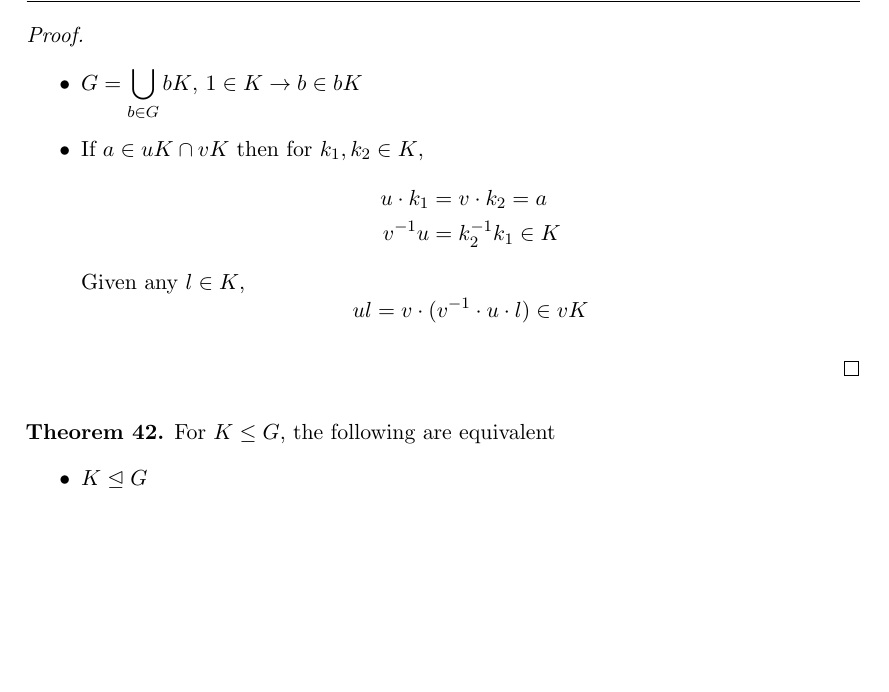
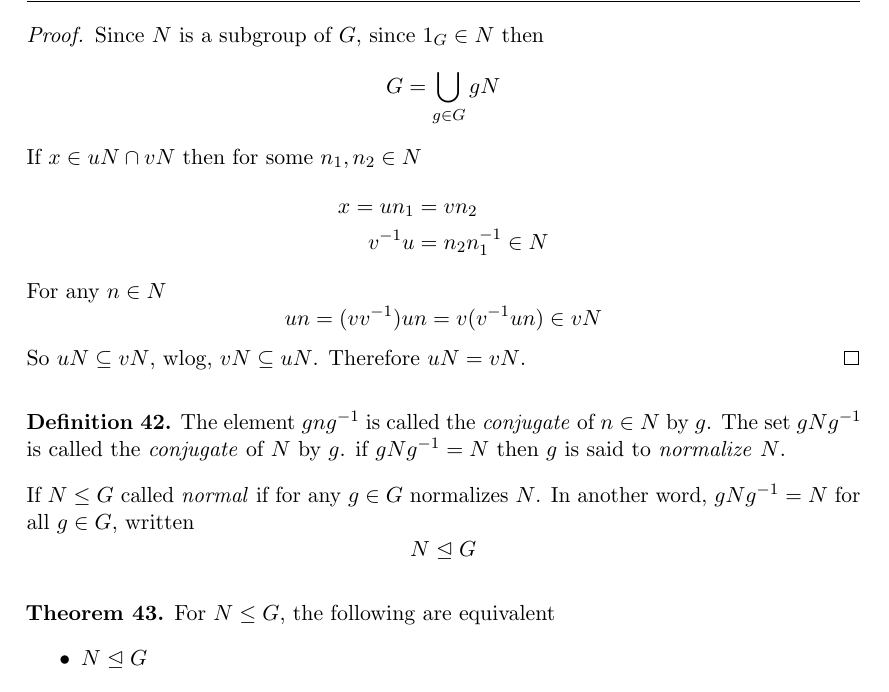
Before and after one commit to pongsaphol/MATH-541, a LaTeX document (main.tex, which reads Notes/03.tex): part of page 16 of 16, cut at the place of the change, the shorter picture padded with empty space. The pictures show the PDF file main.pdf that the author committed with the source.

Commit message:
Add detail on quotient group

```diff
--- a/Notes/03.tex
+++ b/Notes/03.tex
@@ -104,11 +104,13 @@
 \end{proposition}
 
 \begin{proof}
-  \text{ }
-  \begin{itemize}
-    \item $\displaystyle G = \bigcup_{b \in G} bK$, $1 \in K \lthen b \in bK$
-    \item If $a \in uK \cap vK$ then for $k_1, k_2 \in K$,
-    \begin{align*}
-      u\cdot k_1 &= v \cdot k_2 = a \\
-      v^{-1}u &= k_2^{-1}k_1 \in K
-    \end{align*}
+  Since $N$ is a subgroup of $G$, since $1_G \in N$ then
+  \[G = \bigcup_{g \in G} gN\]
+  If $x \in uN \cap vN$ then for some $n_1, n_2 \in N$
+  \begin{align*}
+    x = un_1 &= vn_2 \\
+    v^{-1}u &= n_2 n_1^{-1} \in N
+  \end{align*}
+  For any $n \in N$
+  \[un = (vv^{-1})un = v(v^{-1}un) \in vN\]
+  So $uN \subseteq vN$, wlog, $vN \subseteq uN$. Therefore $uN = vN$.
@@ -119,9 +117,18 @@
 \end{proof}
 
+\begin{definition}
+  The element $gng^{-1}$ is called the \textit{conjugate} of $n \in N$ by $g$.
+  The set $gNg^{-1}$ is called the \textit{conjugate} of $N$ by $g$.
+  if $gNg^{-1} = N$ then $g$ is said to \textit{normalize} $N$.
+
+  If $N \le G$ called \textit{normal} if for any $g \in G$ normalizes $N$. In another word, $gNg^{-1} = N$ for all $g \in G$, written
+  \[N \trianglelefteq G\]
+\end{definition}
+
 \begin{theorem}
-  For $K \le G$, the following are equivalent
+  For $N \le G$, the following are equivalent
   \begin{itemize}
-    \item $K \trianglelefteq G$
+    \item $N \trianglelefteq G$
     \item $N_G(N) = G$
     \item $gN = Ng$ for all $g \in G$
 
```
Also changed, not shown: main.pdf, Notes/03.tex (6 more changed lines).
